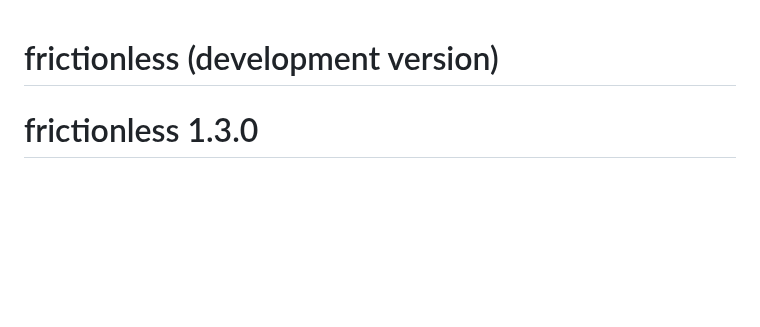
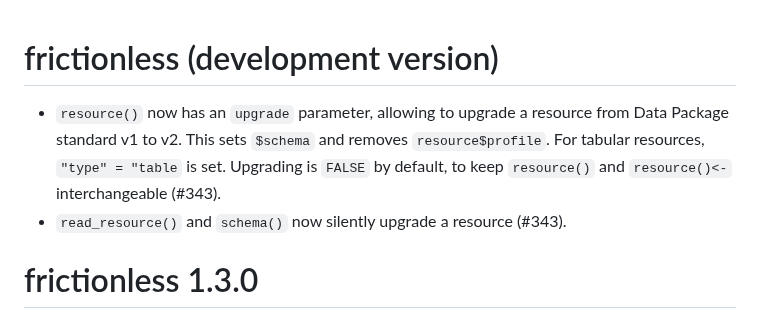
Before and after one commit to frictionlessdata/frictionless-r, a Markdown page: NEWS.md, the part around the change. Rendered like a GitHub page; blank space fills up the shorter version.

Commit message:
Describe changes

```diff
--- a/NEWS.md
+++ b/NEWS.md
@@ -1,4 +1,7 @@
 # frictionless (development version)
+
+* `resource()` now has an `upgrade` parameter, allowing to upgrade a resource from Data Package standard v1 to v2. This sets `$schema` and removes `resource$profile`. For tabular resources, `"type" = "table` is set. Upgrading is `FALSE` by default, to keep `resource()` and `resource()<-` interchangeable (#343).
+* `read_resource()` and `schema()` now silently upgrade a resource (#343).
 
 # frictionless 1.3.0
 
```
